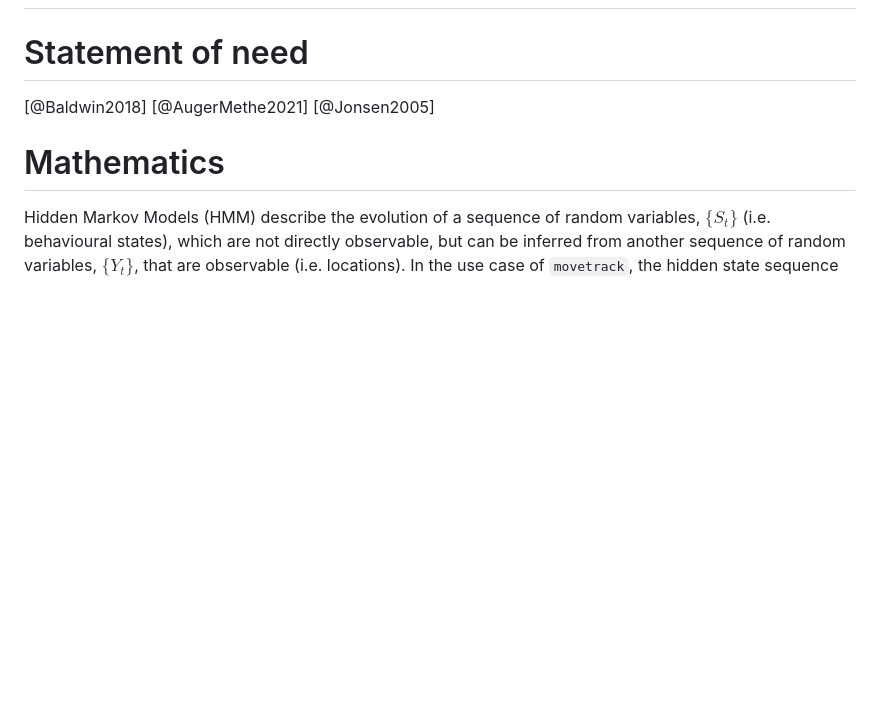
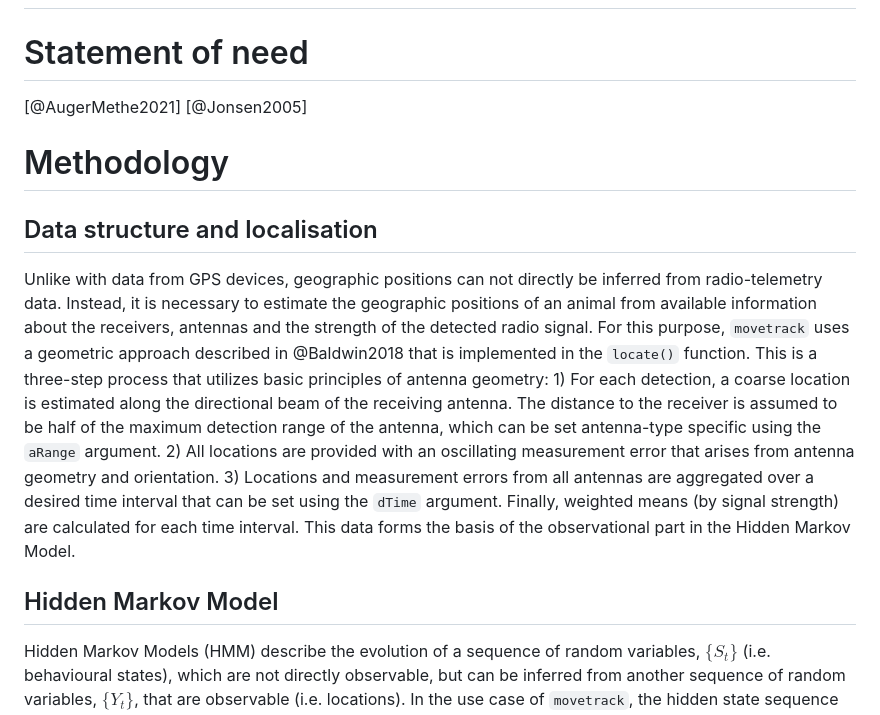
Before and after one commit to g-rppl/movetrack, a Markdown page: paper/paper.md, the part around the change. Drawn GitHub-style; blank space fills up the shorter version.

Commit message:
write 'Data structure and localisation'

```diff
--- a/paper/paper.md
+++ b/paper/paper.md
@@ -26,9 +26,14 @@ bibliography: paper.bib
 
 # Statement of need
 
-[@Baldwin2018] [@AugerMethe2021] [@Jonsen2005]
+[@AugerMethe2021] [@Jonsen2005]
 
-# Mathematics
+# Methodology
+## Data structure and localisation
+
+Unlike with data from GPS devices, geographic positions can not directly be inferred from radio-telemetry data. Instead, it is necessary to estimate the geographic positions of an animal from available information about the receivers, antennas and the strength of the detected radio signal. For this purpose, `movetrack` uses a geometric approach described in @Baldwin2018 that is implemented in the `locate()` function. This is a three-step process that utilizes basic principles of antenna geometry: 1) For each detection, a coarse location is estimated along the directional beam of the receiving antenna. The distance to the receiver is assumed to be half of the maximum detection range of the antenna, which can be set antenna-type specific using the `aRange` argument. 2) All locations are provided with an oscillating measurement error that arises from antenna geometry and orientation. 3) Locations and measurement errors from all antennas are aggregated over a desired time interval that can be set using the `dTime` argument. Finally, weighted means (by signal strength) are calculated for each time interval. This data forms the basis of the observational part in the Hidden Markov Model.
+
+## Hidden Markov Model
 
 Hidden Markov Models (HMM) describe the evolution of a sequence of random variables, $\{S_t\}$ (i.e. behavioural states), which are not directly observable, but can be inferred from another sequence of random variables, $\{Y_t\}$, that are observable (i.e. locations). In the use case of `movetrack`, the hidden state sequence may alter between 'directed flight' or 'local movement', but the number of states affecting flight directionality can easily be set appropriately using the `states` argument. It is also possible to run a simple correlated random walk with only one state (`states = 1`).
 
```
